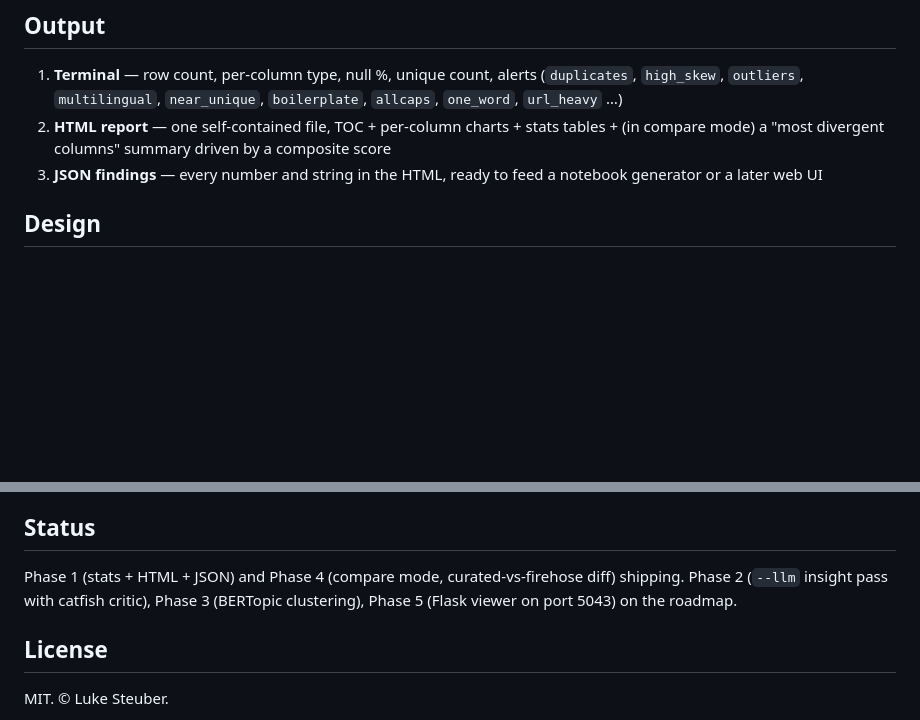
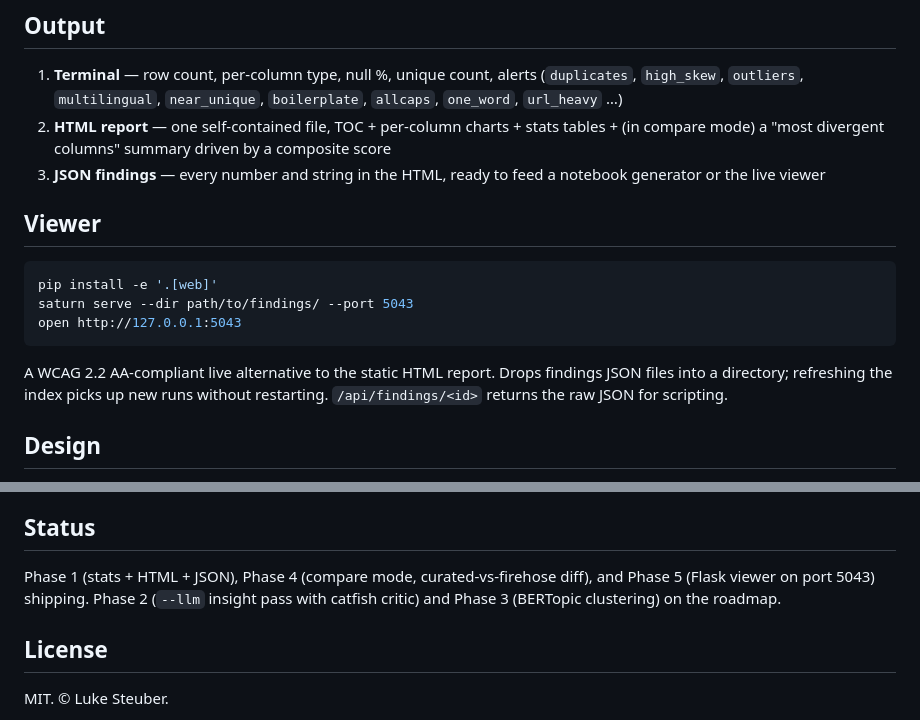
Before and after one commit to lukeslp/saturn, a Markdown page: README.md, 2 parts joined by grey strips. Rendered like a GitHub page; blank space fills up the shorter version.

Commit message:
docs: phase 5 viewer shipped — deploy guide + readme + roadmap flip

````diff
--- a/README.md
+++ b/README.md
@@ -43,7 +43,17 @@ saturn analyze big-dataset.parquet --sample 5000
 
 1. **Terminal** — row count, per-column type, null %, unique count, alerts (`duplicates`, `high_skew`, `outliers`, `multilingual`, `near_unique`, `boilerplate`, `allcaps`, `one_word`, `url_heavy` …)
 2. **HTML report** — one self-contained file, TOC + per-column charts + stats tables + (in compare mode) a "most divergent columns" summary driven by a composite score
-3. **JSON findings** — every number and string in the HTML, ready to feed a notebook generator or a later web UI
+3. **JSON findings** — every number and string in the HTML, ready to feed a notebook generator or the live viewer
+
+## Viewer
+
+```bash
+pip install -e '.[web]'
+saturn serve --dir path/to/findings/ --port 5043
+open http://127.0.0.1:5043
+```
+
+A WCAG 2.2 AA-compliant live alternative to the static HTML report. Drops findings JSON files into a directory; refreshing the index picks up new runs without restarting. `/api/findings/<id>` returns the raw JSON for scripting.
 
 ## Design
 
@@ -70,7 +80,7 @@ The **+79 chars** on firehose vs curated was the non-obvious finding — the cur
 
 ## Status
 
-Phase 1 (stats + HTML + JSON) and Phase 4 (compare mode, curated-vs-firehose diff) shipping. Phase 2 (`--llm` insight pass with catfish critic), Phase 3 (BERTopic clustering), Phase 5 (Flask viewer on port 5043) on the roadmap.
+Phase 1 (stats + HTML + JSON), Phase 4 (compare mode, curated-vs-firehose diff), and Phase 5 (Flask viewer on port 5043) shipping. Phase 2 (`--llm` insight pass with catfish critic) and Phase 3 (BERTopic clustering) on the roadmap.
 
 ## License
 
````
Also changed, not shown: CLAUDE.md (+2 -2 lines), docs/DEPLOY.md (added, +68 -0 lines).
